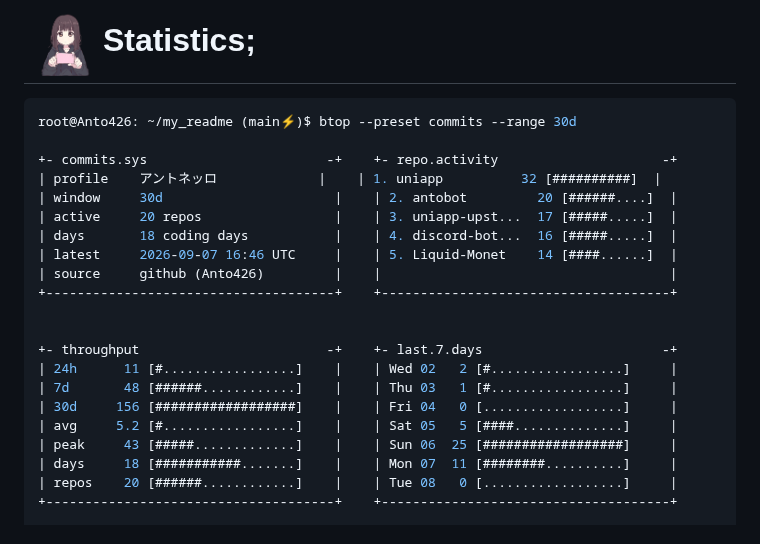
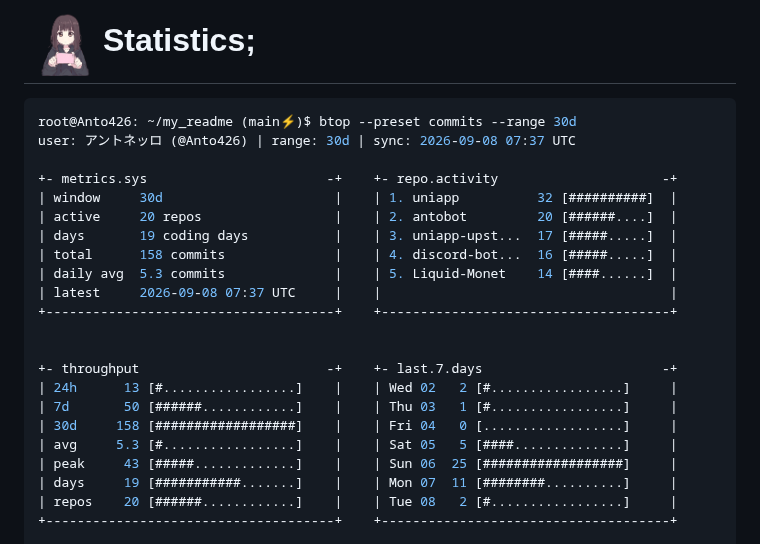
Before and after one commit to Anto426/Anto426, a Markdown page: README.md, the part around one of its changes. Rendered like a GitHub page.

Commit message:
docs: update profile commit stats

````diff
--- a/README.md
+++ b/README.md
@@ -69,24 +69,25 @@ root@anto426: ~/my_readme (main⚡)$ skill --list
 <!-- commit-stats:start -->
 ```sh
 root@Anto426: ~/my_readme (main⚡)$ btop --preset commits --range 30d
+user: アントネッロ (@Anto426) | range: 30d | sync: 2026-09-08 07:37 UTC
 
-+- commits.sys                       -+    +- repo.activity                     -+
-| profile    アントネッロ             |    | 1. uniapp          32 [##########]  |
-| window     30d                      |    | 2. antobot         20 [######....]  |
-| active     20 repos                 |    | 3. uniapp-upst...  17 [#####.....]  |
-| days       18 coding days           |    | 4. discord-bot...  16 [#####.....]  |
-| latest     2026-09-07 16:46 UTC     |    | 5. Liquid-Monet    14 [####......]  |
-| source     github (Anto426)         |    |                                     |
++- metrics.sys                       -+    +- repo.activity                     -+
+| window     30d                      |    | 1. uniapp          32 [##########]  |
+| active     20 repos                 |    | 2. antobot         20 [######....]  |
+| days       19 coding days           |    | 3. uniapp-upst...  17 [#####.....]  |
+| total      158 commits              |    | 4. discord-bot...  16 [#####.....]  |
+| daily avg  5.3 commits              |    | 5. Liquid-Monet    14 [####......]  |
+| latest     2026-09-08 07:37 UTC     |    |                                     |
 +-------------------------------------+    +-------------------------------------+
 
 
 +- throughput                        -+    +- last.7.days                       -+
-| 24h      11 [#.................]    |    | Wed 02   2 [#.................]     |
-| 7d       48 [######............]    |    | Thu 03   1 [#.................]     |
-| 30d     156 [##################]    |    | Fri 04   0 [..................]     |
-| avg     5.2 [#.................]    |    | Sat 05   5 [####..............]     |
+| 24h      13 [#.................]    |    | Wed 02   2 [#.................]     |
+| 7d       50 [######............]    |    | Thu 03   1 [#.................]     |
+| 30d     158 [##################]    |    | Fri 04   0 [..................]     |
+| avg     5.3 [#.................]    |    | Sat 05   5 [####..............]     |
 | peak     43 [#####.............]    |    | Sun 06  25 [##################]     |
-| days     18 [###########.......]    |    | Mon 07  11 [########..........]     |
-| repos    20 [######............]    |    | Tue 08   0 [..................]     |
+| days     19 [###########.......]    |    | Mon 07  11 [########..........]     |
+| repos    20 [######............]    |    | Tue 08   2 [#.................]     |
 +-------------------------------------+    +-------------------------------------+
 
````
Also changed, not shown: other parts of README.md (+1 -1 lines).
